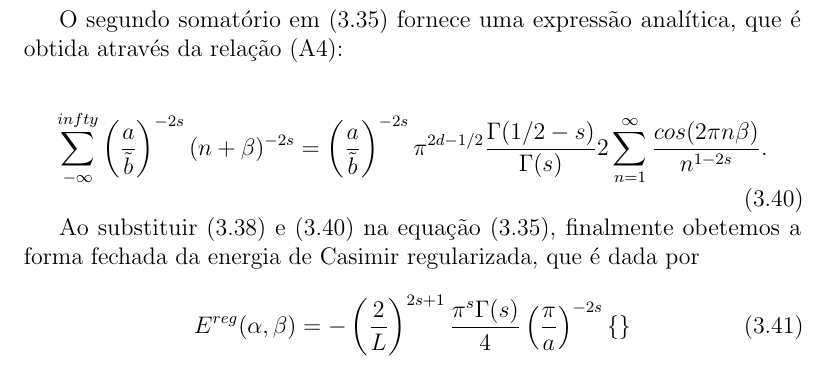
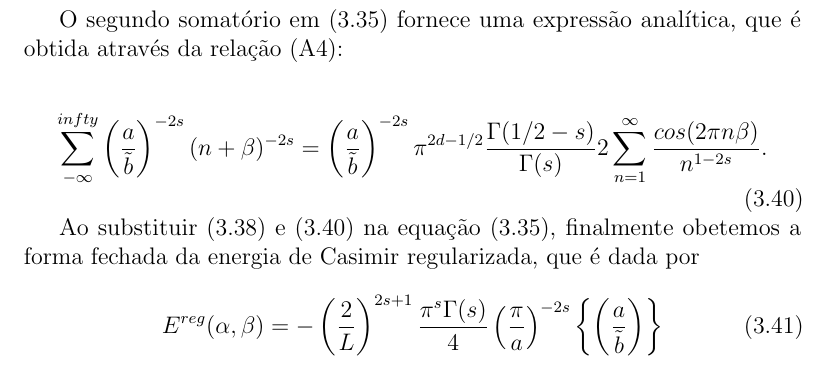
Before and after one commit to steniowrsilva/minhadissertacao, a LaTeX book (principal.tex, which reads capitulos/cap3/casimir energy.tex): part of page 29 of 37, cut so that both start at the same text. Compiled offline with pdfLaTeX.

Commit message:
casimir energy

```diff
--- a/capitulos/cap3/casimir energy.tex
+++ b/capitulos/cap3/casimir energy.tex
@@ -131,5 +131,5 @@ O segundo somatório em \eqref{eq:energyWithK} fornece uma expressão analítica
 
 Ao substituir \eqref{eq:semK} e \eqref{eq:relA4} na equação \eqref{eq:energyWithK}, finalmente obetemos a forma fechada da energia de Casimir regularizada, que é dada por
 \begin{equation}
-    E^{reg} (\alpha,\beta) = -\left( \frac{2}{L} \right)^{2s+1} \frac{\pi^s \Gamma(s)}{4} \left( \frac{\pi}{a} \right)^{-2s} \left\{  \right\}
+    E^{reg} (\alpha,\beta) = -\left( \frac{2}{L} \right)^{2s+1} \frac{\pi^s \Gamma(s)}{4} \left( \frac{\pi}{a} \right)^{-2s} \left\{ \left( \frac{a}{\tilde{b}} \right) \right\}
 \end{equation}
```
Also changed, not shown: principal.pdf, 3 other files.
